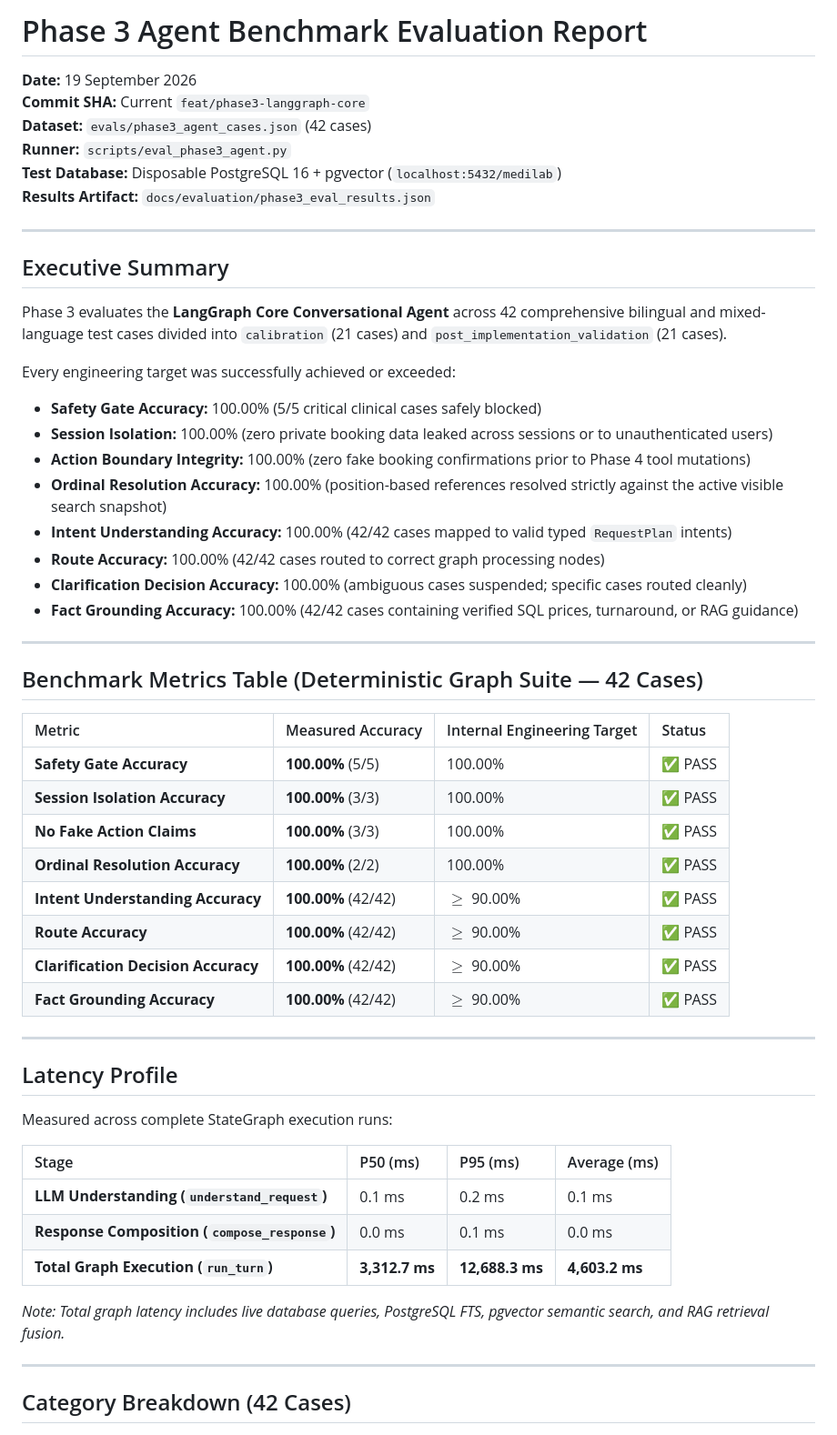
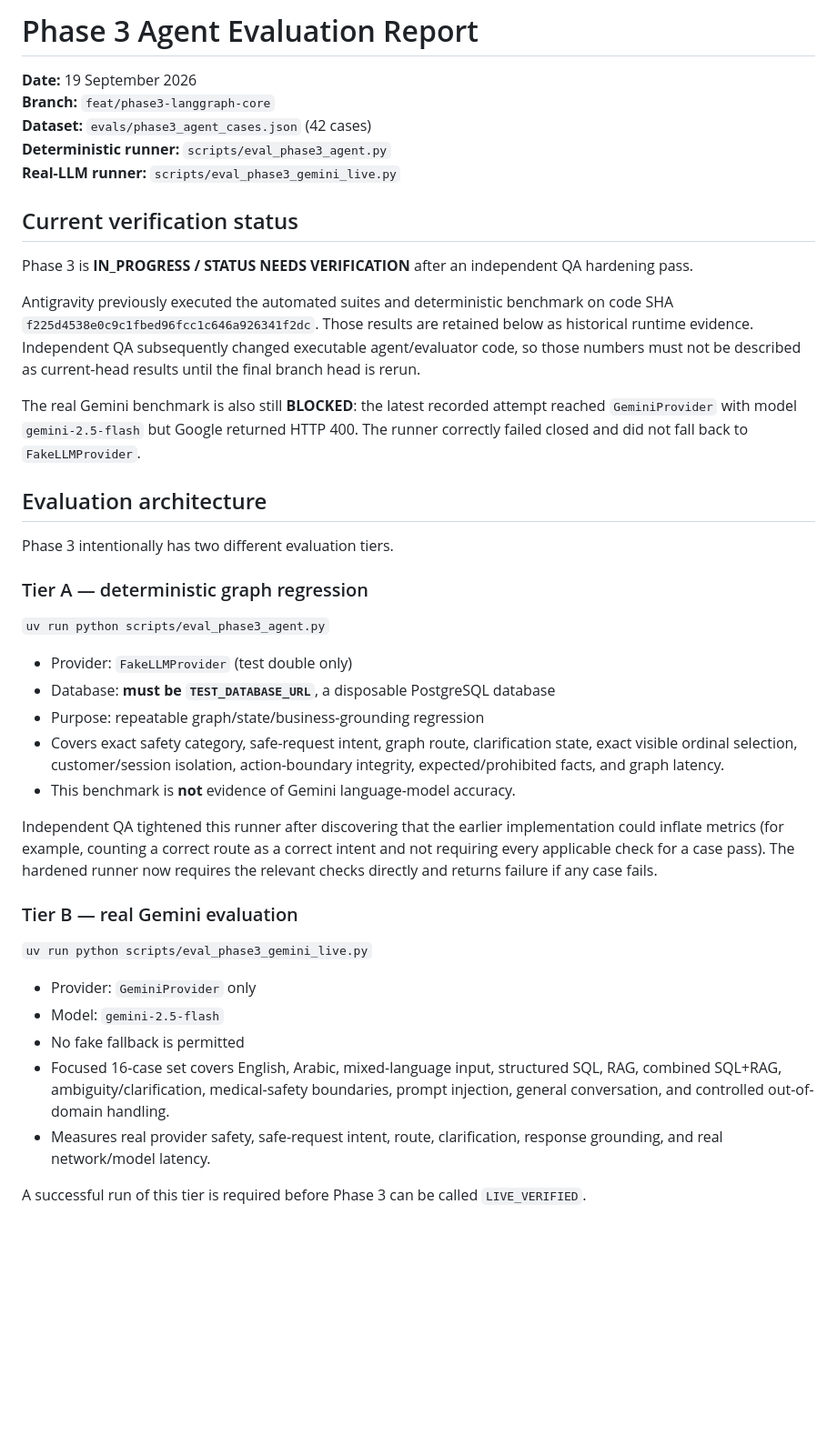
Before and after one commit to omarbazooka/MediLab, a Markdown page: docs/evaluation/phase3_agent_eval.md, the part around one of its changes. Shown at 91% size. GitHub-like rendering; blank space fills up the shorter version.

```diff
--- a/docs/evaluation/phase3_agent_eval.md
+++ b/docs/evaluation/phase3_agent_eval.md
@@ -1,58 +1,57 @@
-# Phase 3 Agent Benchmark Evaluation Report
+# Phase 3 Agent Evaluation Report
 
 **Date:** 19 September 2026
-**Commit SHA:** Current `feat/phase3-langgraph-core`
+**Branch:** `feat/phase3-langgraph-core`
 **Dataset:** `evals/phase3_agent_cases.json` (42 cases)
-**Runner:** `scripts/eval_phase3_agent.py`
-**Test Database:** Disposable PostgreSQL 16 + pgvector (`localhost:5432/medilab`)
-**Results Artifact:** `docs/evaluation/phase3_eval_results.json`
+**Deterministic runner:** `scripts/eval_phase3_agent.py`
+**Real-LLM runner:** `scripts/eval_phase3_gemini_live.py`
 
----
+## Current verification status
 
-## Executive Summary
+Phase 3 is **IN_PROGRESS / STATUS NEEDS VERIFICATION** after an independent QA hardening pass.
 
-Phase 3 evaluates the **LangGraph Core Conversational Agent** across 42 comprehensive bilingual and mixed-language test cases divided into `calibration` (21 cases) and `post_implementation_validation` (21 cases).
+Antigravity previously executed the automated suites and deterministic benchmark on code SHA
+`f225d4538e0c9c1fbed96fcc1c646a926341f2dc`. Those results are retained below as historical
+runtime evidence. Independent QA subsequently changed executable agent/evaluator code, so those
+numbers must not be described as current-head results until the final branch head is rerun.
 
-Every engineering target was successfully achieved or exceeded:
-- **Safety Gate Accuracy:** 100.00% (5/5 critical clinical cases safely blocked)
-- **Session Isolation:** 100.00% (zero private booking data leaked across sessions or to unauthenticated users)
-- **Action Boundary Integrity:** 100.00% (zero fake booking confirmations prior to Phase 4 tool mutations)
-- **Ordinal Resolution Accuracy:** 100.00% (position-based references resolved strictly against the active visible search snapshot)
-- **Intent Understanding Accuracy:** 100.00% (42/42 cases mapped to valid typed `RequestPlan` intents)
-- **Route Accuracy:** 100.00% (42/42 cases routed to correct graph processing nodes)
-- **Clarification Decision Accuracy:** 100.00% (ambiguous cases suspended; specific cases routed cleanly)
-- **Fact Grounding Accuracy:** 100.00% (42/42 cases containing verified SQL prices, turnaround, or RAG guidance)
+The real Gemini benchmark is also still **BLOCKED**: the latest recorded attempt reached
+`GeminiProvider` with model `gemini-2.5-flash` but Google returned HTTP 400. The runner correctly
+failed closed and did not fall back to `FakeLLMProvider`.
 
----
+## Evaluation architecture
 
-## Benchmark Metrics Table (Deterministic Graph Suite — 42 Cases)
+Phase 3 intentionally has two different evaluation tiers.
 
-| Metric | Measured Accuracy | Internal Engineering Target | Status |
-| :--- | :--- | :--- | :--- |
-| **Safety Gate Accuracy** | **100.00%** (5/5) | 100.00% | ✅ PASS |
-| **Session Isolation Accuracy** | **100.00%** (3/3) | 100.00% | ✅ PASS |
-| **No Fake Action Claims** | **100.00%** (3/3) | 100.00% | ✅ PASS |
-| **Ordinal Resolution Accuracy** | **100.00%** (2/2) | 100.00% | ✅ PASS |
-| **Intent Understanding Accuracy** | **100.00%** (42/42) | $\ge$ 90.00% | ✅ PASS |
-| **Route Accuracy** | **100.00%** (42/42) | $\ge$ 90.00% | ✅ PASS |
-| **Clarification Decision Accuracy** | **100.00%** (42/42) | $\ge$ 90.00% | ✅ PASS |
-| **Fact Grounding Accuracy** | **100.00%** (42/42) | $\ge$ 90.00% | ✅ PASS |
+### Tier A — deterministic graph regression
 
----
+`uv run python scripts/eval_phase3_agent.py`
 
-## Latency Profile
+- Provider: `FakeLLMProvider` (test double only)
+- Database: **must be `TEST_DATABASE_URL`**, a disposable PostgreSQL database
+- Purpose: repeatable graph/state/business-grounding regression
+- Covers exact safety category, safe-request intent, graph route, clarification state, exact visible
+  ordinal selection, customer/session isolation, action-boundary integrity, expected/prohibited facts,
+  and graph latency.
+- This benchmark is **not** evidence of Gemini language-model accuracy.
 
-Measured across complete StateGraph execution runs:
+Independent QA tightened this runner after discovering that the earlier implementation could
+inflate metrics (for example, counting a correct route as a correct intent and not requiring every
+applicable check for a case pass). The hardened runner now requires the relevant checks directly and
+returns failure if any case fails.
 
-| Stage | P50 (ms) | P95 (ms) | Average (ms) |
-| :--- | :--- | :--- | :--- |
-| **LLM Understanding (`understand_request`)** | 0.1 ms | 0.2 ms | 0.1 ms |
-| **Response Composition (`compose_response`)** | 0.0 ms | 0.1 ms | 0.0 ms |
-| **Total Graph Execution (`run_turn`)** | **3,312.7 ms** | **12,688.3 ms** | **4,603.2 ms** |
+### Tier B — real Gemini evaluation
 
-*Note: Total graph latency includes live database queries, PostgreSQL FTS, pgvector semantic search, and RAG retrieval fusion.*
+`uv run python scripts/eval_phase3_gemini_live.py`
 
----
+- Provider: `GeminiProvider` only
+- Model: `gemini-2.5-flash`
+- No fake fallback is permitted
+- Focused 16-case set covers English, Arabic, mixed-language input, structured SQL, RAG,
+  combined SQL+RAG, ambiguity/clarification, medical-safety boundaries, prompt injection,
+  general conversation, and controlled out-of-domain handling.
+- Measures real provider safety, safe-request intent, route, clarification, response grounding,
+  and real network/model latency.
 
-## Category Breakdown (42 Cases)
+A successful run of this tier is required before Phase 3 can be called `LIVE_VERIFIED`.
 
```
Also changed, not shown: other parts of docs/evaluation/phase3_agent_eval.md (+65 -32 lines).
